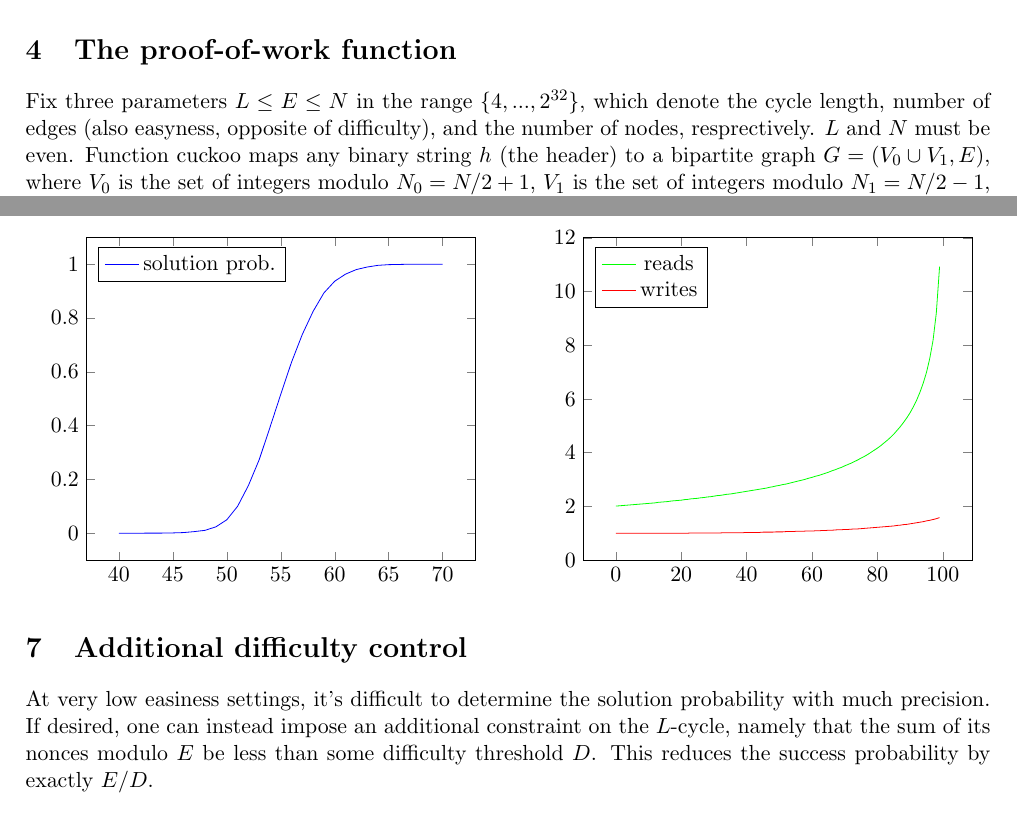
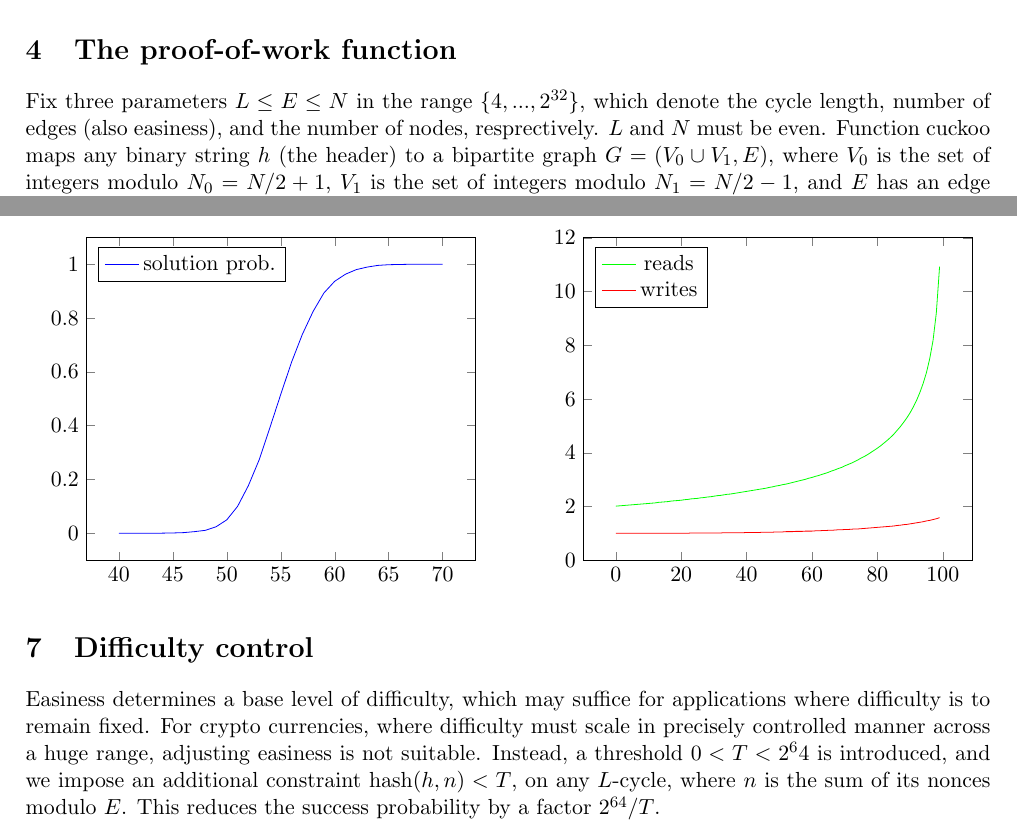
Before and after one commit to tromp/cuckoo, a LaTeX paper (cuckoo.tex): two parts of pages 2 and 4 of 9, joined at a grey line, cut so that both start at the same text. Compiled offline with pdfLaTeX.

Commit message:
rewrite difficulty control and fix subtle bug in verify.c

```diff
--- a/cuckoo.tex
+++ b/cuckoo.tex
@@ -101,7 +101,7 @@ This naturally suggests a proof-of-work problem, which we now formally define.
 
 \section{The proof-of-work function}
 Fix three parameters $L \leq E \leq N$ in the range $\{4,...,2^{32}\}$, which
-denote the cycle length, number of edges (also easyness, opposite of difficulty),
+denote the cycle length, number of edges (also easiness),
 and the number of nodes, resprectively. $L$ and $N$ must be even.
 Function $\cuckoo$ maps any binary string $h$ (the header) to a bipartite graph
 $G = (V_0 \cup V_1, E)$, where $V_0$ is the set of integers modulo $N_0=N/2+1$,
@@ -284,11 +285,13 @@ In total the program averages 3.3 reads and 1.75 writes per edge.
 \end{tikzpicture}
 \end{center}
 
-\section{Additional difficulty control}
-At very low easiness settings, it's difficult to determine the solution probability
-with much precision. If desired, one can instead impose an additional constraint on the $L$-cycle,
-namely that the sum of its nonces modulo $E$ be less than some difficulty threshold $D$.
-This reduces the success probability by exactly $E/D$.
+\section{Difficulty control}
+Easiness determines a base level of difficulty, which may suffice for applications where
+difficulty is to remain fixed. For crypto currencies, where difficulty must scale in precisely
+controlled manner across a huge range, adjusting easiness is not suitable.
+Instead, a threshold $0 < T < 2^64$ is introduced, and we impose an additional constraint
+$\hash(h,n) < T$, on any $L$-cycle, where $n$ is the sum of its nonces modulo $E$.
+This reduces the success probability by a factor $2^{64}/T$.
 
 \section{Memory-hardness}
 I conjecture that this problem doesn't allow for a time-memory trade-off. If
```
Also changed, not shown: cuckoo.pdf, cuckoo.tex (11 more changed lines), 1 other file.
